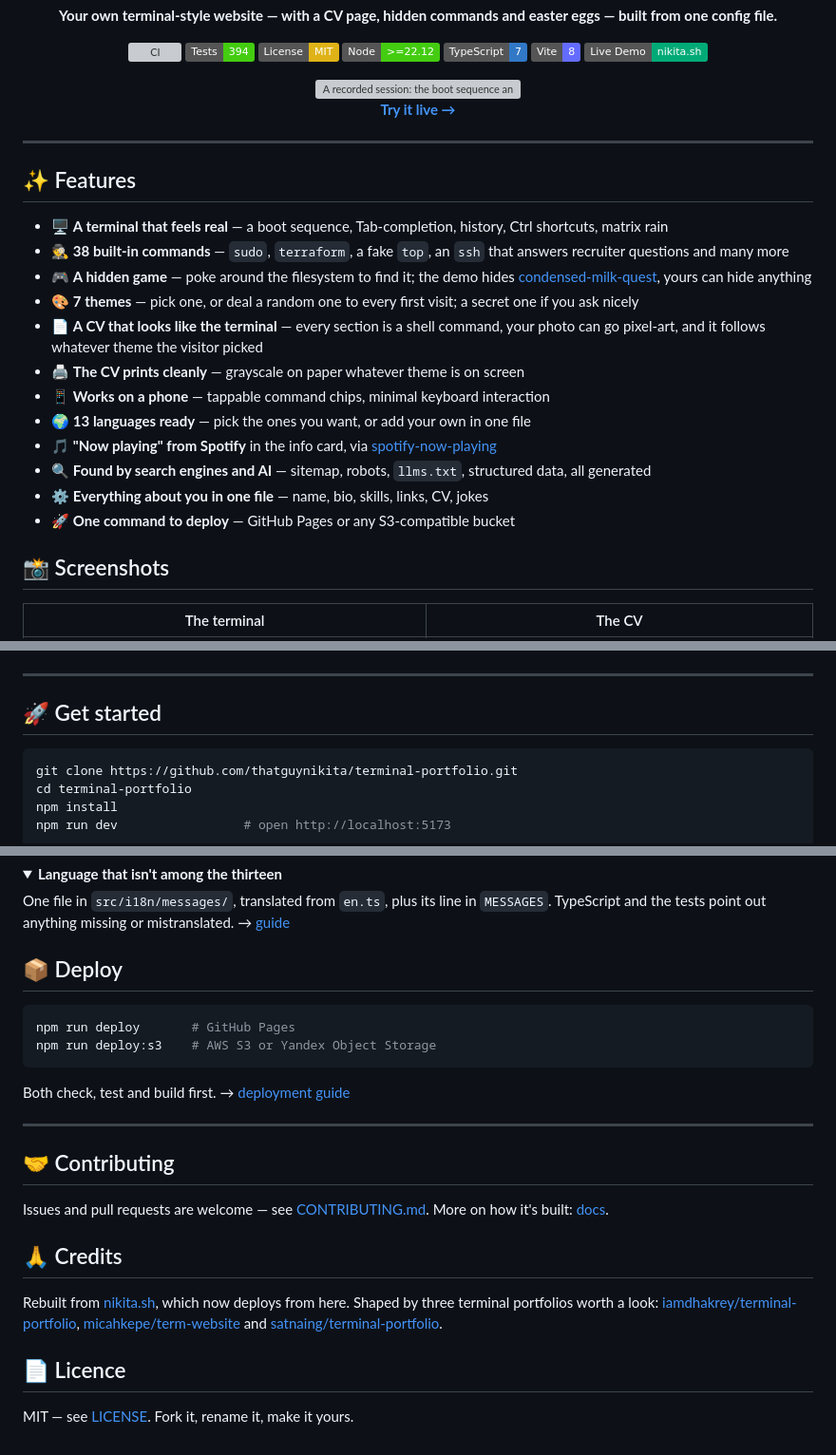
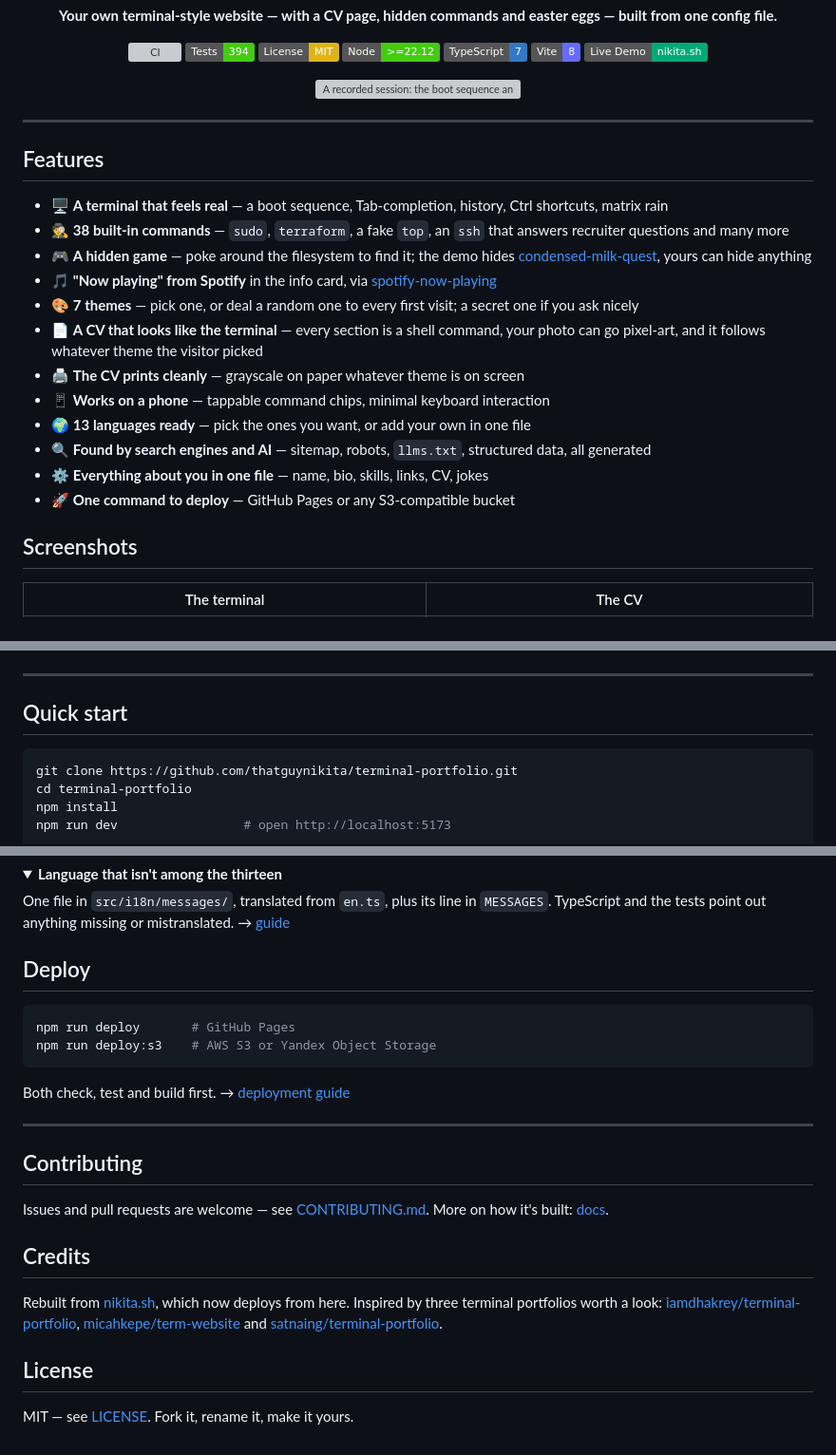
Before and after one commit to thatguynikita/terminal-portfolio, a Markdown page: README.md, 3 parts joined by grey strips. Shown at 95% size. GitHub-like rendering; folded sections open; badges without logos; grey boxes are pictures that could not be loaded.

Commit message:
README: tighten the feature list and headings

````diff
--- a/README.md
+++ b/README.md
@@ -14,28 +14,26 @@
 
 <img src="docs/demo.gif" width="800" alt="A recorded session: the boot sequence and neofetch card, help, a fake top, switching to the ubuntu theme, then ls -lah revealing milk-quest.sh and running it with sudo">
 
-**[Try it live →](https://nikita.sh)**
-
 </div>
 
 ---
 
-## ✨ Features
+## Features
 
 - 🖥️ **A terminal that feels real** — a boot sequence, Tab-completion, history, Ctrl shortcuts, matrix rain
 - 🕵️ **38 built-in commands** — `sudo`, `terraform`, a fake `top`, an `ssh` that answers recruiter questions and many more
 - 🎮 **A hidden game** — poke around the filesystem to find it; the demo hides [condensed-milk-quest](https://github.com/thatguynikita/condensed-milk-quest), yours can hide anything
+- 🎵 **"Now playing" from Spotify** in the info card, via [spotify-now-playing](https://github.com/thatguynikita/spotify-now-playing)
 - 🎨 **7 themes** — pick one, or deal a random one to every first visit; a secret one if you ask nicely
 - 📄 **A CV that looks like the terminal** — every section is a shell command, your photo can go pixel-art, and it follows whatever theme the visitor picked
 - 🖨️ **The CV prints cleanly** — grayscale on paper whatever theme is on screen
 - 📱 **Works on a phone** — tappable command chips, minimal keyboard interaction
 - 🌍 **13 languages ready** — pick the ones you want, or add your own in one file
-- 🎵 **"Now playing" from Spotify** in the info card, via [spotify-now-playing](https://github.com/thatguynikita/spotify-now-playing)
 - 🔍 **Found by search engines and AI** — sitemap, robots, `llms.txt`, structured data, all generated
 - ⚙️ **Everything about you in one file** — name, bio, skills, links, CV, jokes
 - 🚀 **One command to deploy** — GitHub Pages or any S3-compatible bucket
 
-## 📸 Screenshots
+## Screenshots
 
 | The terminal | The CV |
 |---|---|
@@ -47,7 +45,7 @@
 
 ---
 
-## 🚀 Get started
+## Quick start
 
 ```bash
 git clone https://github.com/thatguynikita/terminal-portfolio.git
@@ -168,7 +166,7 @@ One file in `src/i18n/messages/`, translated from `en.ts`, plus its line in
 
 </details>
 
-## 📦 Deploy
+## Deploy
 
 ```bash
 npm run deploy       # GitHub Pages
@@ -179,19 +177,19 @@ Both check, test and build first. → [deployment guide](docs/deploy.md)
 
 ---
 
-## 🤝 Contributing
+## Contributing
 
 Issues and pull requests are welcome — see [CONTRIBUTING.md](CONTRIBUTING.md).
 More on how it's built: [docs](docs/README.md).
 
-## 🙏 Credits
+## Credits
 
 Rebuilt from [nikita.sh](https://github.com/thatguynikita/nikita.sh), which now
-deploys from here. Shaped by three terminal portfolios worth a look:
+deploys from here. Inspired by three terminal portfolios worth a look:
 [iamdhakrey/terminal-portfolio](https://github.com/iamdhakrey/terminal-portfolio),
 [micahkepe/term-website](https://github.com/micahkepe/term-website/) and
 [satnaing/terminal-portfolio](https://github.com/satnaing/terminal-portfolio).
 
-## 📄 Licence
+## License
 
 MIT — see [LICENSE](LICENSE). Fork it, rename it, make it yours.
````
Also changed, not shown: other parts of README.md (+2 -2 lines).
